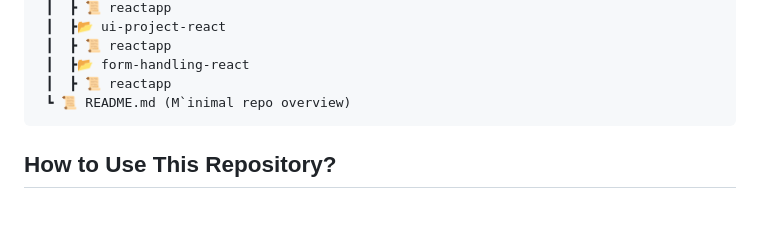
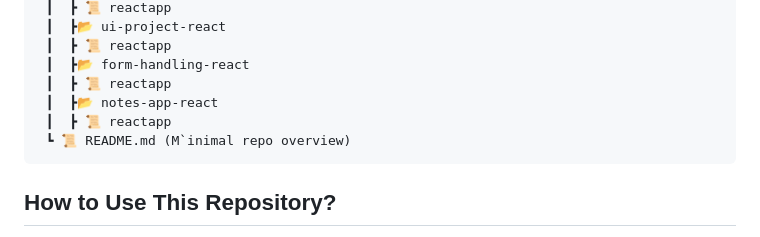
Before and after one commit to RajputGourish/WebDev-Journey, a Markdown page: Readme.md, the part around the change. GitHub-like rendering; blank space fills up the shorter version.

````diff
--- a/Readme.md
+++ b/Readme.md
@@ -460,6 +460,8 @@ This repository documents my daily progress in learning and building projects re
  ┃  ┣ 📜 reactapp
  ┃  ┣📂 form-handling-react
  ┃  ┣ 📜 reactapp
+ ┃  ┣📂 notes-app-react
+ ┃  ┣ 📜 reactapp
  ┗ 📜 README.md (M`inimal repo overview)
 ```
 
````
